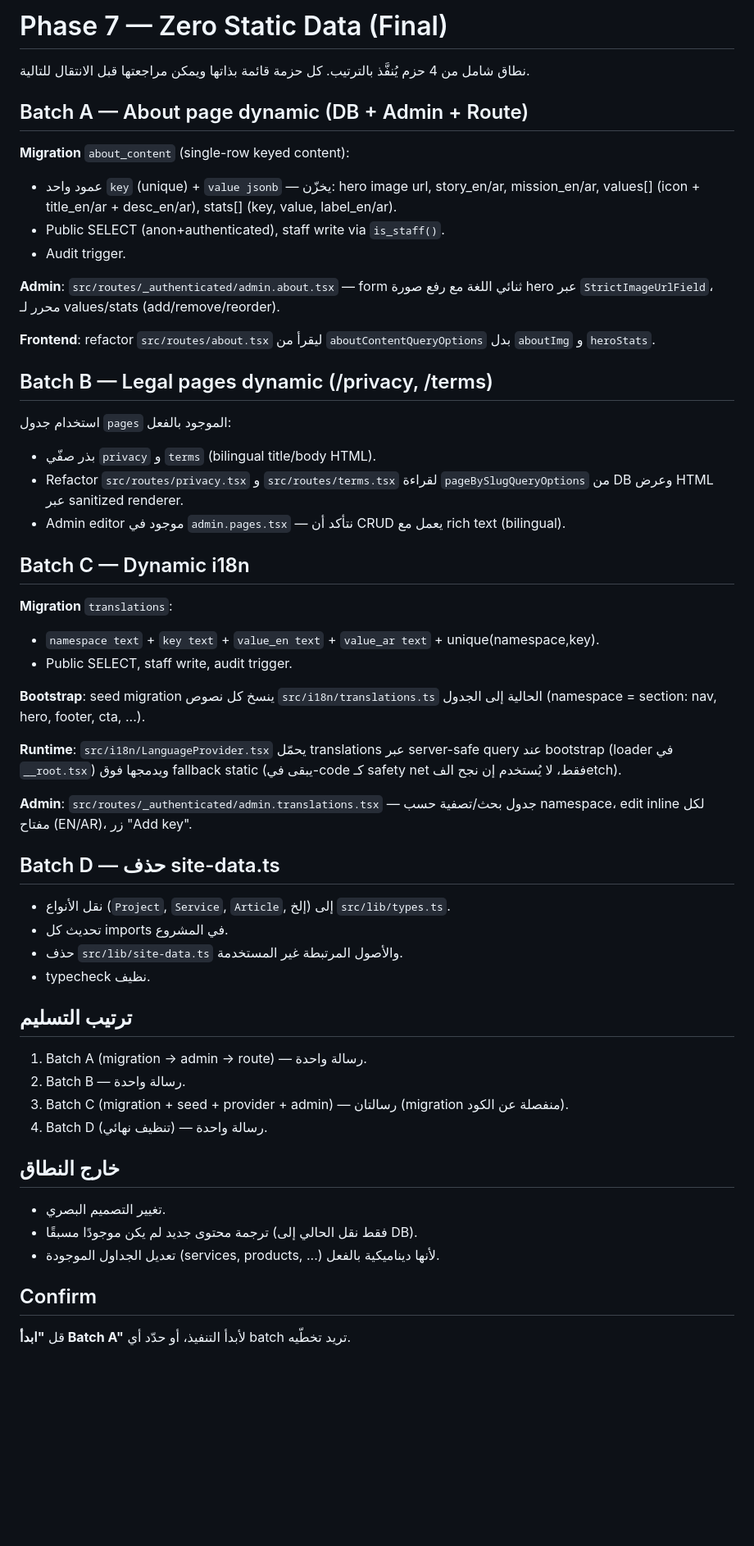
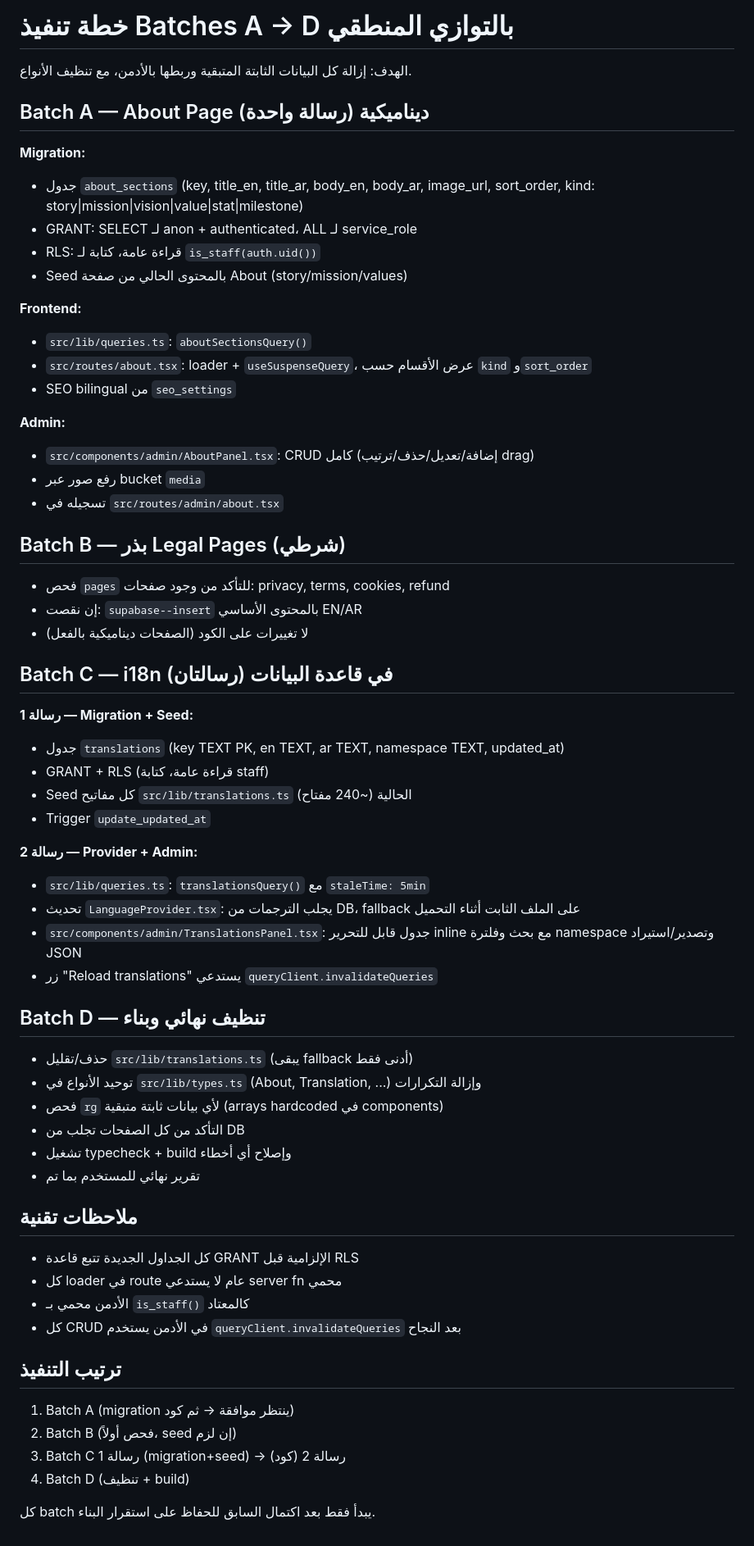
Before and after one commit to mahmoud-gala-dev/zenith-arena-build, a Markdown page: .lovable/plan.md, the part around the change. Shown at 82% size. GitHub-like rendering; blank space fills up the shorter version.

Commit message:
Changes
Co-authored-by: mahmoud-gala-dev <251455990+mahmoud-gala-dev@users.noreply.github.com>

```diff
--- a/.lovable/plan.md
+++ b/.lovable/plan.md
@@ -1,54 +1,61 @@
-# Phase 7 — Zero Static Data (Final)
+# خطة تنفيذ Batches A → D بالتوازي المنطقي
 
-نطاق شامل من 4 حزم يُنفَّذ بالترتيب. كل حزمة قائمة بذاتها ويمكن مراجعتها قبل الانتقال للتالية.
+الهدف: إزالة كل البيانات الثابتة المتبقية وربطها بالأدمن، مع تنظيف الأنواع.
 
-## Batch A — About page dynamic (DB + Admin + Route)
+## Batch A — About Page ديناميكية (رسالة واحدة)
+**Migration:**
+- جدول `about_sections` (key, title_en, title_ar, body_en, body_ar, image_url, sort_order, kind: story|mission|vision|value|stat|milestone)
+- GRANT: SELECT لـ anon + authenticated، ALL لـ service_role
+- RLS: قراءة عامة، كتابة لـ `is_staff(auth.uid())`
+- Seed بالمحتوى الحالي من صفحة About (story/mission/values)
 
-**Migration** `about_content` (single-row keyed content):
-- عمود واحد `key` (unique) + `value jsonb` — يخزّن: hero image url, story_en/ar, mission_en/ar, values[] (icon + title_en/ar + desc_en/ar), stats[] (key, value, label_en/ar).
-- Public SELECT (anon+authenticated), staff write via `is_staff()`.
-- Audit trigger.
+**Frontend:**
+- `src/lib/queries.ts`: `aboutSectionsQuery()`
+- `src/routes/about.tsx`: loader + `useSuspenseQuery`، عرض الأقسام حسب `kind` و`sort_order`
+- SEO bilingual من `seo_settings`
 
-**Admin**: `src/routes/_authenticated/admin.about.tsx` — form ثنائي اللغة مع رفع صورة hero عبر `StrictImageUrlField`، محرر لـ values/stats (add/remove/reorder).
+**Admin:**
+- `src/components/admin/AboutPanel.tsx`: CRUD كامل (إضافة/تعديل/حذف/ترتيب drag)
+- رفع صور عبر bucket `media`
+- تسجيله في `src/routes/admin/about.tsx`
 
-**Frontend**: refactor `src/routes/about.tsx` ليقرأ من `aboutContentQueryOptions` بدل `aboutImg` و `heroStats`.
+## Batch B — بذر Legal Pages (شرطي)
+- فحص `pages` للتأكد من وجود صفحات: privacy, terms, cookies, refund
+- إن نقصت: `supabase--insert` بالمحتوى الأساسي EN/AR
+- لا تغييرات على الكود (الصفحات ديناميكية بالفعل)
 
-## Batch B — Legal pages dynamic (/privacy, /terms)
+## Batch C — i18n في قاعدة البيانات (رسالتان)
 
-استخدام جدول `pages` الموجود بالفعل:
-- بذر صفّي `privacy` و `terms` (bilingual title/body HTML).
-- Refactor `src/routes/privacy.tsx` و `src/routes/terms.tsx` لقراءة `pageBySlugQueryOptions` من DB وعرض HTML عبر sanitized renderer.
-- Admin editor موجود في `admin.pages.tsx` — نتأكد أن CRUD يعمل مع rich text (bilingual).
+**رسالة 1 — Migration + Seed:**
+- جدول `translations` (key TEXT PK, en TEXT, ar TEXT, namespace TEXT, updated_at)
+- GRANT + RLS (قراءة عامة، كتابة staff)
+- Seed كل مفاتيح `src/lib/translations.ts` الحالية (~240 مفتاح)
+- Trigger `update_updated_at`
 
-## Batch C — Dynamic i18n
+**رسالة 2 — Provider + Admin:**
+- `src/lib/queries.ts`: `translationsQuery()` مع `staleTime: 5min`
+- تحديث `LanguageProvider.tsx`: يجلب الترجمات من DB، fallback على الملف الثابت أثناء التحميل
+- `src/components/admin/TranslationsPanel.tsx`: جدول قابل للتحرير inline مع بحث وفلترة namespace وتصدير/استيراد JSON
+- زر "Reload translations" يستدعي `queryClient.invalidateQueries`
 
-**Migration** `translations`:
-- `namespace text` + `key text` + `value_en text` + `value_ar text` + unique(namespace,key).
-- Public SELECT, staff write, audit trigger.
+## Batch D — تنظيف نهائي وبناء
+- حذف/تقليل `src/lib/translations.ts` (يبقى fallback أدنى فقط)
+- توحيد الأنواع في `src/lib/types.ts` (About, Translation, ...) وإزالة التكرارات
+- فحص `rg` لأي بيانات ثابتة متبقية (arrays hardcoded في components)
+- التأكد من كل الصفحات تجلب من DB
+- تشغيل typecheck + build وإصلاح أي أخطاء
+- تقرير نهائي للمستخدم بما تم
 
-**Bootstrap**: seed migration ينسخ كل نصوص `src/i18n/translations.ts` الحالية إلى الجدول (namespace = section: nav, hero, footer, cta, ...).
+## ملاحظات تقنية
+- كل الجداول الجديدة تتبع قاعدة GRANT الإلزامية قبل RLS
+- كل loader في route عام لا يستدعي server fn محمي
+- الأدمن محمي بـ `is_staff()` كالمعتاد
+- كل CRUD في الأدمن يستخدم `queryClient.invalidateQueries` بعد النجاح
 
-**Runtime**: `src/i18n/LanguageProvider.tsx` يحمّل translations عبر server-safe query عند bootstrap (loader في `__root.tsx`) ويدمجها فوق fallback static (يبقى في-code كـ safety net فقط، لا يُستخدم إن نجح الفetch).
+## ترتيب التنفيذ
+1. Batch A (migration ينتظر موافقة → ثم كود)
+2. Batch B (فحص أولاً، seed إن لزم)
+3. Batch C رسالة 1 (migration+seed) → رسالة 2 (كود)
+4. Batch D (تنظيف + build)
 
-**Admin**: `src/routes/_authenticated/admin.translations.tsx` — جدول بحث/تصفية حسب namespace، edit inline لكل مفتاح (EN/AR)، زر "Add key".
-
-## Batch D — حذف site-data.ts
-
-- نقل الأنواع (`Project`, `Service`, `Article`, إلخ) إلى `src/lib/types.ts`.
-- تحديث كل imports في المشروع.
-- حذف `src/lib/site-data.ts` والأصول المرتبطة غير المستخدمة.
-- typecheck نظيف.
-
-## ترتيب التسليم
-1. Batch A (migration → admin → route) — رسالة واحدة.
-2. Batch B — رسالة واحدة.
-3. Batch C (migration + seed + provider + admin) — رسالتان (migration منفصلة عن الكود).
-4. Batch D (تنظيف نهائي) — رسالة واحدة.
-
-## خارج النطاق
-- تغيير التصميم البصري.
-- ترجمة محتوى جديد لم يكن موجودًا مسبقًا (فقط نقل الحالي إلى DB).
-- تعديل الجداول الموجودة (services, products, ...) لأنها ديناميكية بالفعل.
-
-## Confirm
-قل **"ابدأ Batch A"** لأبدأ التنفيذ، أو حدّد أي batch تريد تخطّيه.
+كل batch يبدأ فقط بعد اكتمال السابق للحفاظ على استقرار البناء.
```
